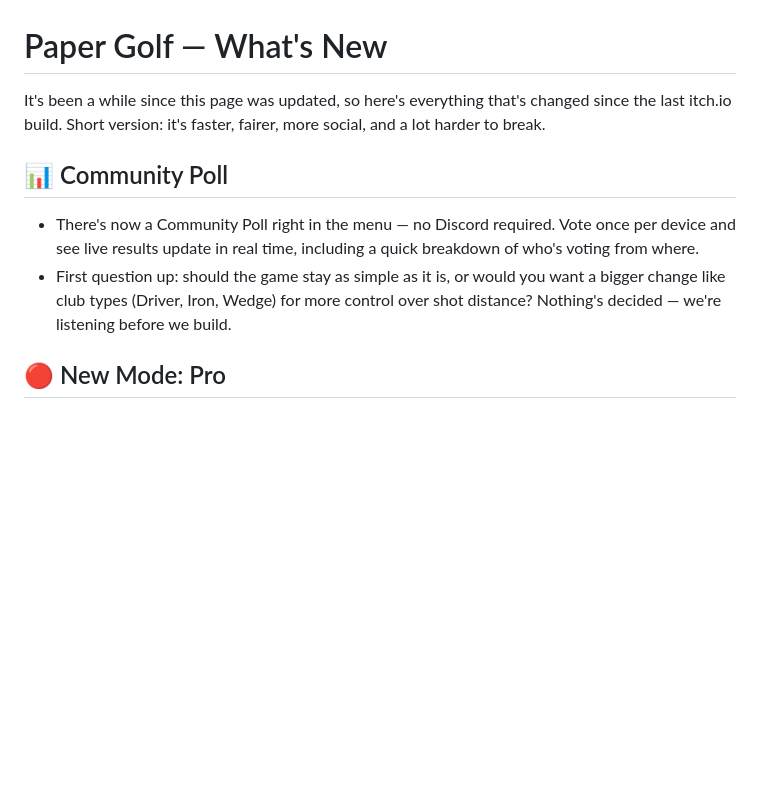
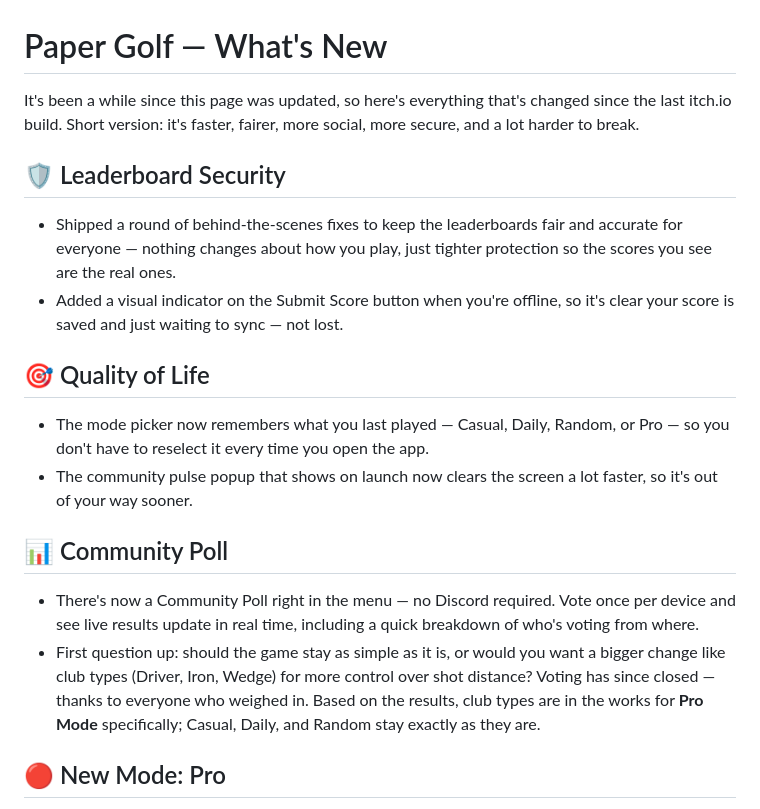
Before and after one commit to manthemanipulator/Paper-Golf, a Markdown page: release-notes/itch-io-updates.md, the part around the change. Rendered like a GitHub page; blank space fills up the shorter version.

Commit message:
md updates

```diff
--- a/release-notes/itch-io-updates.md
+++ b/release-notes/itch-io-updates.md
@@ -1,11 +1,21 @@
 # Paper Golf — What's New
 
-It's been a while since this page was updated, so here's everything that's changed since the last itch.io build. Short version: it's faster, fairer, more social, and a lot harder to break.
+It's been a while since this page was updated, so here's everything that's changed since the last itch.io build. Short version: it's faster, fairer, more social, more secure, and a lot harder to break.
+
+## 🛡️ Leaderboard Security
+
+- Shipped a round of behind-the-scenes fixes to keep the leaderboards fair and accurate for everyone — nothing changes about how you play, just tighter protection so the scores you see are the real ones.
+- Added a visual indicator on the Submit Score button when you're offline, so it's clear your score is saved and just waiting to sync — not lost.
+
+## 🎯 Quality of Life
+
+- The mode picker now remembers what you last played — Casual, Daily, Random, or Pro — so you don't have to reselect it every time you open the app.
+- The community pulse popup that shows on launch now clears the screen a lot faster, so it's out of your way sooner.
 
 ## 📊 Community Poll
 
 - There's now a Community Poll right in the menu — no Discord required. Vote once per device and see live results update in real time, including a quick breakdown of who's voting from where.
-- First question up: should the game stay as simple as it is, or would you want a bigger change like club types (Driver, Iron, Wedge) for more control over shot distance? Nothing's decided — we're listening before we build.
+- First question up: should the game stay as simple as it is, or would you want a bigger change like club types (Driver, Iron, Wedge) for more control over shot distance? Voting has since closed — thanks to everyone who weighed in. Based on the results, club types are in the works for **Pro Mode** specifically; Casual, Daily, and Random stay exactly as they are.
 
 ## 🔴 New Mode: Pro
 
```
Also changed, not shown: release-notes/release-notes-2026.9.28.md (added, +10 -0 lines).
